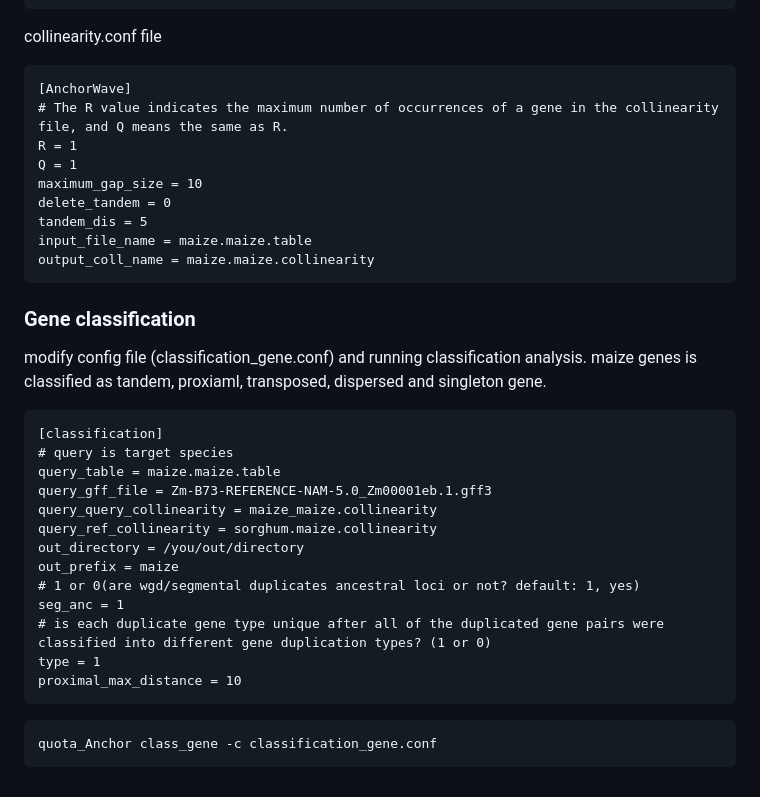
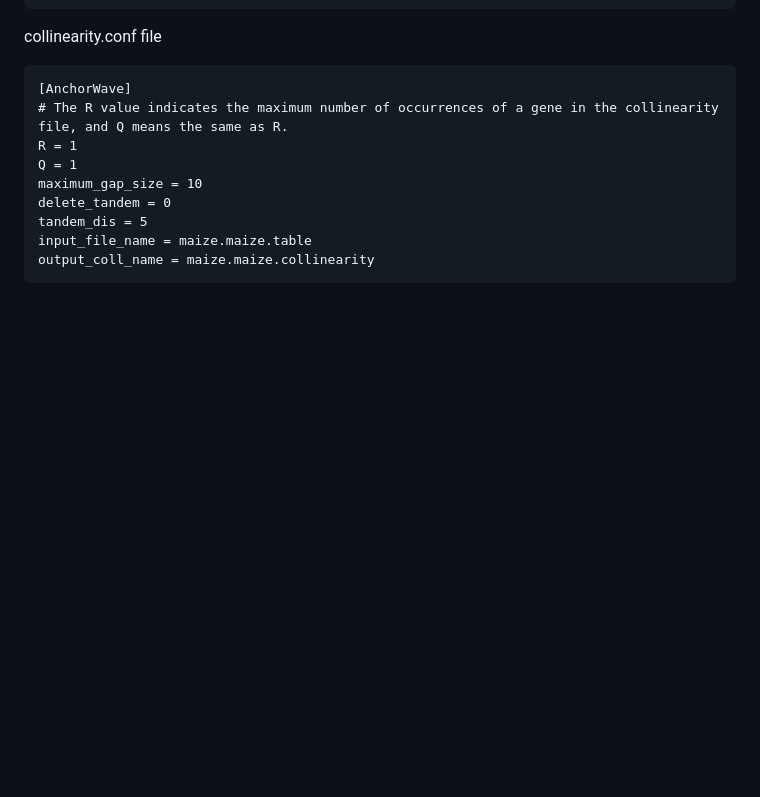
Before and after one commit to baoxingsong/quota_Anchor, a Markdown page: README.md, the part around the change. Drawn GitHub-style; blank space fills up the shorter version.

Commit message:
test vscode

````diff
--- a/README.md
+++ b/README.md
@@ -285,24 +285,3 @@ tandem_dis = 5
 input_file_name = maize.maize.table
 output_coll_name = maize.maize.collinearity
 ```
-### Gene classification
-modify config file (classification_gene.conf) and running classification analysis.
-maize genes is classified as tandem, proxiaml, transposed, dispersed and singleton gene.
-```
-[classification]
-# query is target species
-query_table = maize.maize.table
-query_gff_file = Zm-B73-REFERENCE-NAM-5.0_Zm00001eb.1.gff3
-query_query_collinearity = maize_maize.collinearity
-query_ref_collinearity = sorghum.maize.collinearity
-out_directory = /you/out/directory
-out_prefix = maize
-# 1 or 0(are wgd/segmental duplicates ancestral loci or not? default: 1, yes)
-seg_anc = 1
-# is each duplicate gene type unique after all of the duplicated gene pairs were classified into different gene duplication types? (1 or 0)
-type = 1
-proximal_max_distance = 10
-```
-```
-quota_Anchor class_gene -c classification_gene.conf
-```
````
